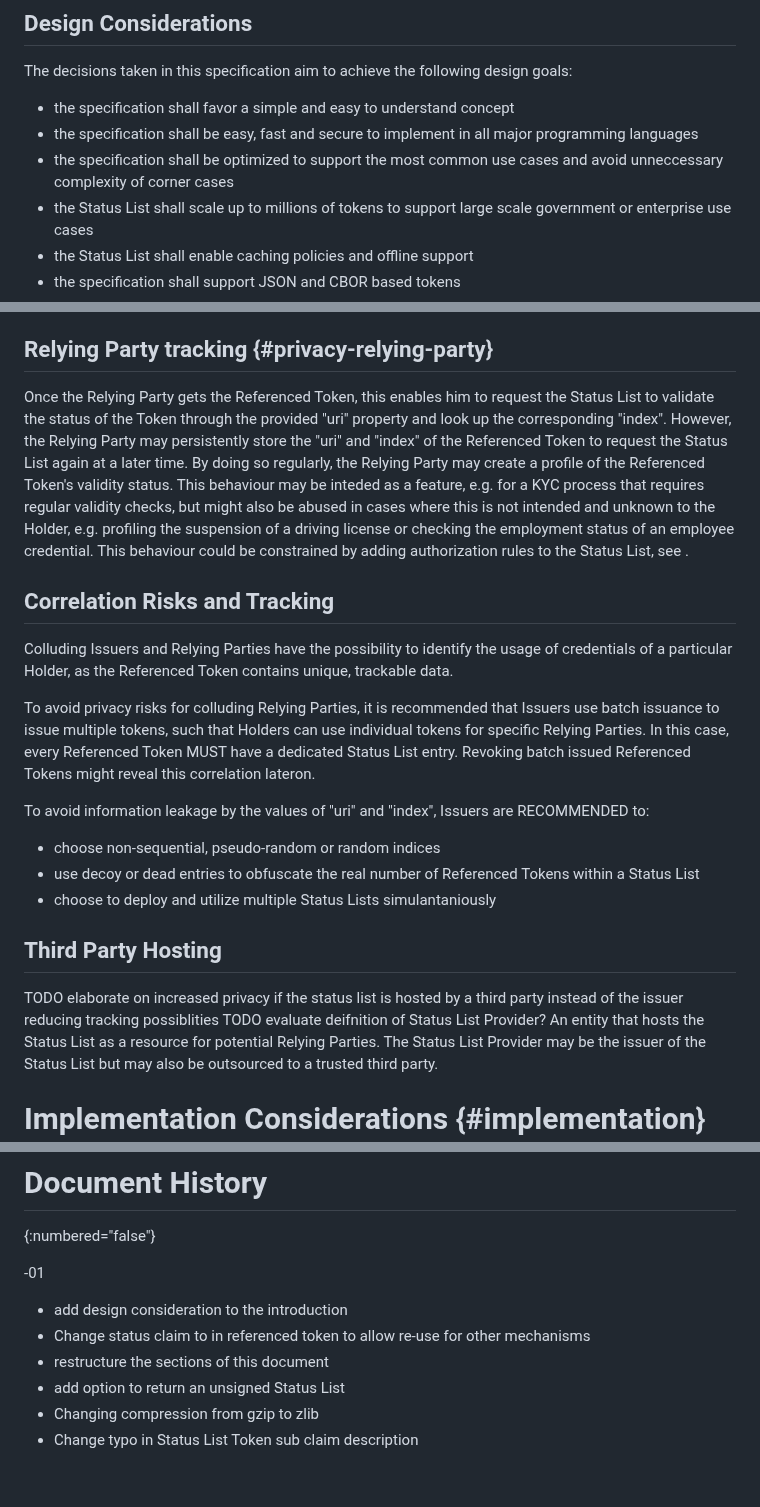
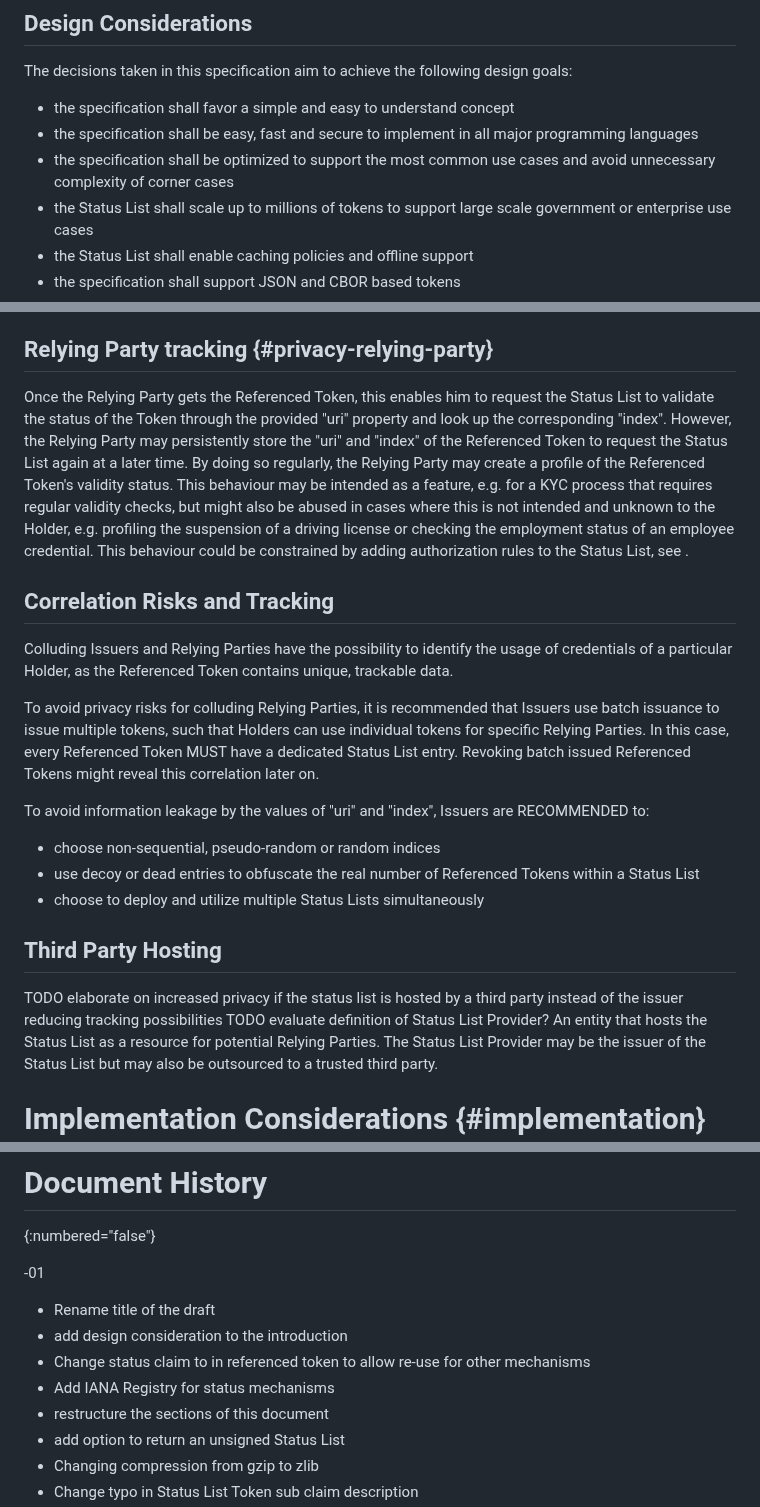
Before and after one commit to oauth-wg/draft-ietf-oauth-status-list, a Markdown page: draft-ietf-oauth-status-list.md, 3 parts joined by grey strips. GitHub-like rendering; blank space fills up the shorter version.

Commit message:
Minor editorial fixes; add myself to codeowners

```diff
--- a/draft-ietf-oauth-status-list.md
+++ b/draft-ietf-oauth-status-list.md
@@ -91,7 +91,7 @@ The decisions taken in this specification aim to achieve the following design go
 
 * the specification shall favor a simple and easy to understand concept
 * the specification shall be easy, fast and secure to implement in all major programming languages
-* the specification shall be optimized to support the most common use cases and avoid unneccessary complexity of corner cases
+* the specification shall be optimized to support the most common use cases and avoid unnecessary complexity of corner cases
 * the Status List shall scale up to millions of tokens to support large scale government or enterprise use cases
 * the Status List shall enable caching policies and offline support
 * the specification shall support JSON and CBOR based tokens
@@ -404,24 +406,24 @@ A malicious Issuer could bypass the privacy benefits of the herd privacy by gene
 
 ## Relying Party tracking {#privacy-relying-party}
 
-Once the Relying Party gets the Referenced Token, this enables him to request the Status List to validate the status of the Token through the provided "uri" property and look up the corresponding "index". However, the Relying Party may persistently store the "uri" and "index" of the Referenced Token to request the Status List again at a later time. By doing so regularly, the Relying Party may create a profile of the Referenced Token's validity status. This behaviour may be inteded as a feature, e.g. for a KYC process that requires regular validity checks, but might also be abused in cases where this is not intended and unknown to the Holder, e.g. profiling the suspension of a driving license or checking the employment status of an employee credential. This behaviour could be constrained by adding authorization rules to the Status List, see [](#security-authorization).
+Once the Relying Party gets the Referenced Token, this enables him to request the Status List to validate the status of the Token through the provided "uri" property and look up the corresponding "index". However, the Relying Party may persistently store the "uri" and "index" of the Referenced Token to request the Status List again at a later time. By doing so regularly, the Relying Party may create a profile of the Referenced Token's validity status. This behaviour may be intended as a feature, e.g. for a KYC process that requires regular validity checks, but might also be abused in cases where this is not intended and unknown to the Holder, e.g. profiling the suspension of a driving license or checking the employment status of an employee credential. This behaviour could be constrained by adding authorization rules to the Status List, see [](#security-authorization).
 
 ## Correlation Risks and Tracking
 
 Colluding Issuers and Relying Parties have the possibility to identify the usage of credentials of a particular Holder, as the Referenced Token contains unique, trackable data.
 
-To avoid privacy risks for colluding Relying Parties, it is recommended that Issuers use batch issuance to issue multiple tokens, such that Holders can use individual tokens for specific Relying Parties. In this case, every Referenced Token MUST have a dedicated Status List entry. Revoking batch issued Referenced Tokens might reveal this correlation lateron.
+To avoid privacy risks for colluding Relying Parties, it is recommended that Issuers use batch issuance to issue multiple tokens, such that Holders can use individual tokens for specific Relying Parties. In this case, every Referenced Token MUST have a dedicated Status List entry. Revoking batch issued Referenced Tokens might reveal this correlation later on.
 
 To avoid information leakage by the values of "uri" and "index", Issuers are RECOMMENDED to:
 
 - choose non-sequential, pseudo-random or random indices
 - use decoy or dead entries to obfuscate the real number of Referenced Tokens within a Status List
-- choose to deploy and utilize multiple Status Lists simulantaniously
+- choose to deploy and utilize multiple Status Lists simultaneously
 
 ## Third Party Hosting
 
-TODO elaborate on increased privacy if the status list is hosted by a third party instead of the issuer reducing tracking possiblities
-TODO evaluate deifnition of Status List Provider?
+TODO elaborate on increased privacy if the status list is hosted by a third party instead of the issuer reducing tracking possibilities
+TODO evaluate definition of Status List Provider?
  An entity that hosts the Status List as a resource for potential Relying Parties. The Status List Provider may be the issuer of the Status List but may also be outsourced to a trusted third party.
 
 # Implementation Considerations {#implementation}
@@ -590,8 +592,10 @@ for their valuable contributions, discussions and feedback to this specification
 
 -01
 
+* Rename title of the draft
 * add design consideration to the introduction
 * Change status claim to in referenced token to allow re-use for other mechanisms
+* Add IANA Registry for status mechanisms
 * restructure the sections of this document
 * add option to return an unsigned Status List
 * Changing compression from gzip to zlib
```
Also changed, not shown: other parts of draft-ietf-oauth-status-list.md (+2 -0 lines).
